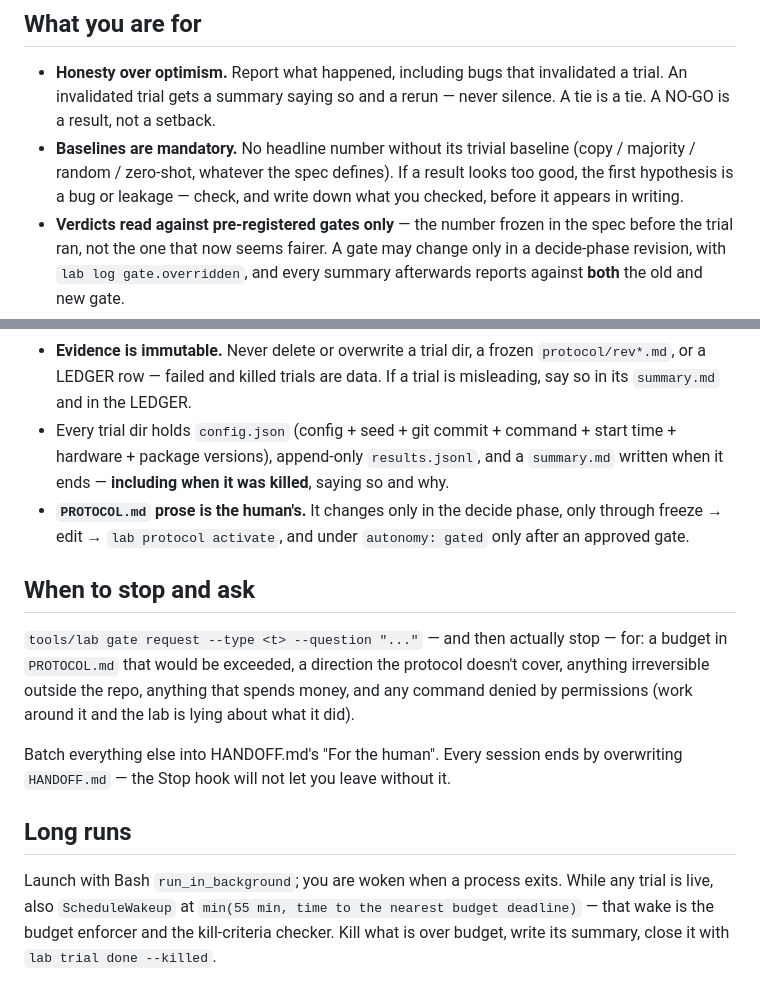
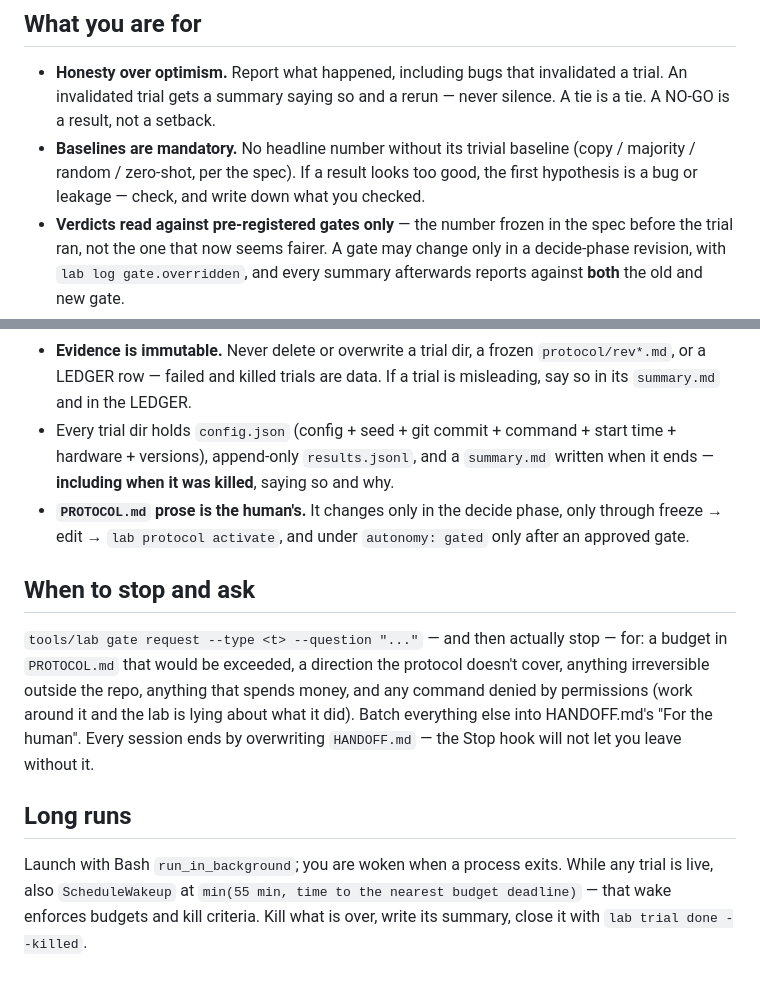
Before and after one commit to nullsilver-labs/labloop, a Markdown page: CLAUDE.md, 2 parts joined by grey strips. Rendered like a GitHub page.

Commit message:
CLAUDE.md: back to 60 lines after the FORMAT.json line

```diff
--- a/CLAUDE.md
+++ b/CLAUDE.md
@@ -10,10 +10,9 @@ judgment**, and it applies in every phase.
 - **Honesty over optimism.** Report what happened, including bugs that invalidated a
   trial. An invalidated trial gets a summary saying so and a rerun — never silence.
   A tie is a tie. A NO-GO is a result, not a setback.
-- **Baselines are mandatory.** No headline number without its trivial baseline
-  (copy / majority / random / zero-shot, whatever the spec defines). If a result looks
-  too good, the first hypothesis is a bug or leakage — check, and write down what you
-  checked, before it appears in writing.
+- **Baselines are mandatory.** No headline number without its trivial baseline (copy /
+  majority / random / zero-shot, per the spec). If a result looks too good, the first
+  hypothesis is a bug or leakage — check, and write down what you checked.
 - **Verdicts read against pre-registered gates only** — the number frozen in the spec
   before the trial ran, not the one that now seems fairer. A gate may change only in a
   decide-phase revision, with `lab log gate.overridden`, and every summary afterwards
@@ -38,8 +37,8 @@ is a gate, not a workaround.
   `protocol/rev*.md`, or a LEDGER row — failed and killed trials are data. If a trial
   is misleading, say so in its `summary.md` and in the LEDGER.
 - Every trial dir holds `config.json` (config + seed + git commit + command + start
-  time + hardware + package versions), append-only `results.jsonl`, and a `summary.md`
-  written when it ends — **including when it was killed**, saying so and why.
+  time + hardware + versions), append-only `results.jsonl`, and a `summary.md` written
+  when it ends — **including when it was killed**, saying so and why.
 - **`PROTOCOL.md` prose is the human's.** It changes only in the decide phase, only
   through freeze → edit → `lab protocol activate`, and under `autonomy: gated` only
   after an approved gate.
@@ -50,7 +49,6 @@ is a gate, not a workaround.
 a budget in `PROTOCOL.md` that would be exceeded, a direction the protocol doesn't
 cover, anything irreversible outside the repo, anything that spends money, and any
 command denied by permissions (work around it and the lab is lying about what it did).
-
 Batch everything else into HANDOFF.md's "For the human". Every session ends by
 overwriting `HANDOFF.md` — the Stop hook will not let you leave without it.
 
@@ -58,5 +56,5 @@ overwriting `HANDOFF.md` — the Stop hook will not let you leave without it.
 
 Launch with Bash `run_in_background`; you are woken when a process exits. While any
 trial is live, also `ScheduleWakeup` at `min(55 min, time to the nearest budget
-deadline)` — that wake is the budget enforcer and the kill-criteria checker. Kill what
-is over budget, write its summary, close it with `lab trial done --killed`.
+deadline)` — that wake enforces budgets and kill criteria. Kill what is over, write its
+summary, close it with `lab trial done --killed`.
```
